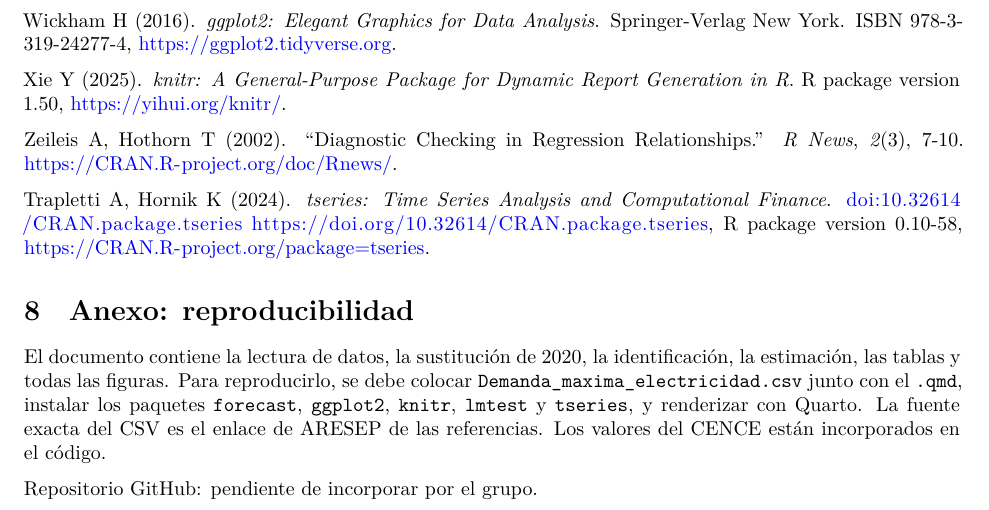
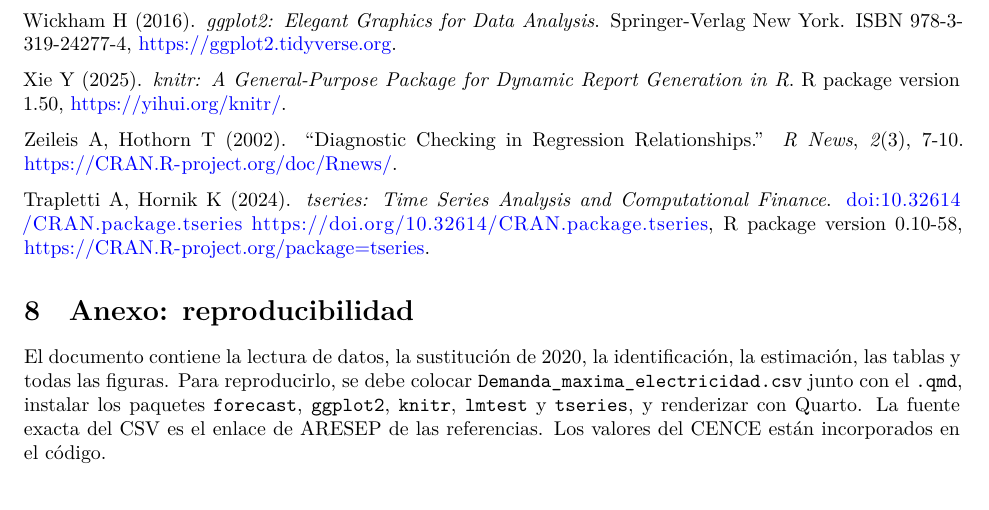
Before and after one commit to davdurena/Series_code, a Quarto document (Proyecto_Final_Series_David-Daniela-Allyson.qmd): part of page 8 of 8, cut so that both start at the same text. Rendered offline with R 4.5, knitr and Pandoc in place of Quarto, then LaTeX, with nearby package versions; some code elsewhere in the file could not run offline.

Commit message:
Proyecto_Final_Series_David-Daniela-Allyson.qmd

```diff
--- a/Proyecto_Final_Series_David-Daniela-Allyson.qmd
+++ b/Proyecto_Final_Series_David-Daniela-Allyson.qmd
@@ -904,5 +904,3 @@ Pełka, P. (2023). Analysis and forecasting of monthly electricity demand time s
 # Anexo: reproducibilidad
 
 El documento contiene la lectura de datos, la sustitución de 2020, la identificación, la estimación, las tablas y todas las figuras. Para reproducirlo, se debe colocar `Demanda_maxima_electricidad.csv` junto con el `.qmd`, instalar los paquetes `forecast`, `ggplot2`, `knitr`, `lmtest` y `tseries`, y renderizar con Quarto. La fuente exacta del CSV es el enlace de ARESEP de las referencias. Los valores del CENCE están incorporados en el código.
-
-Repositorio GitHub: pendiente de incorporar por el grupo.
```
